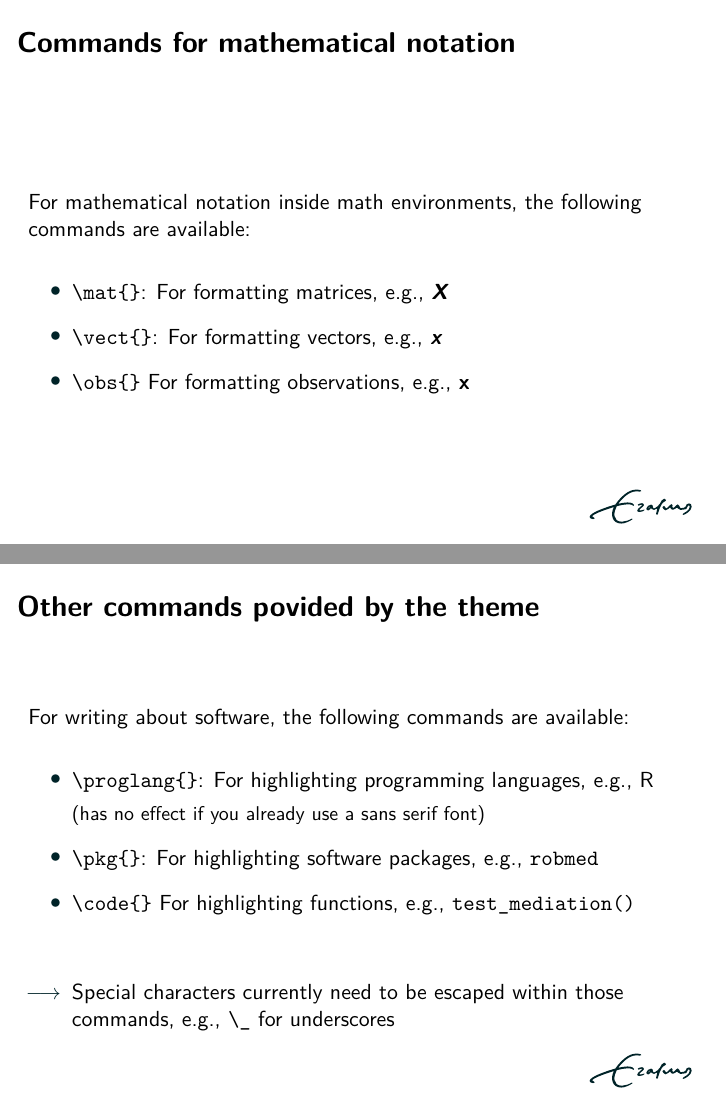
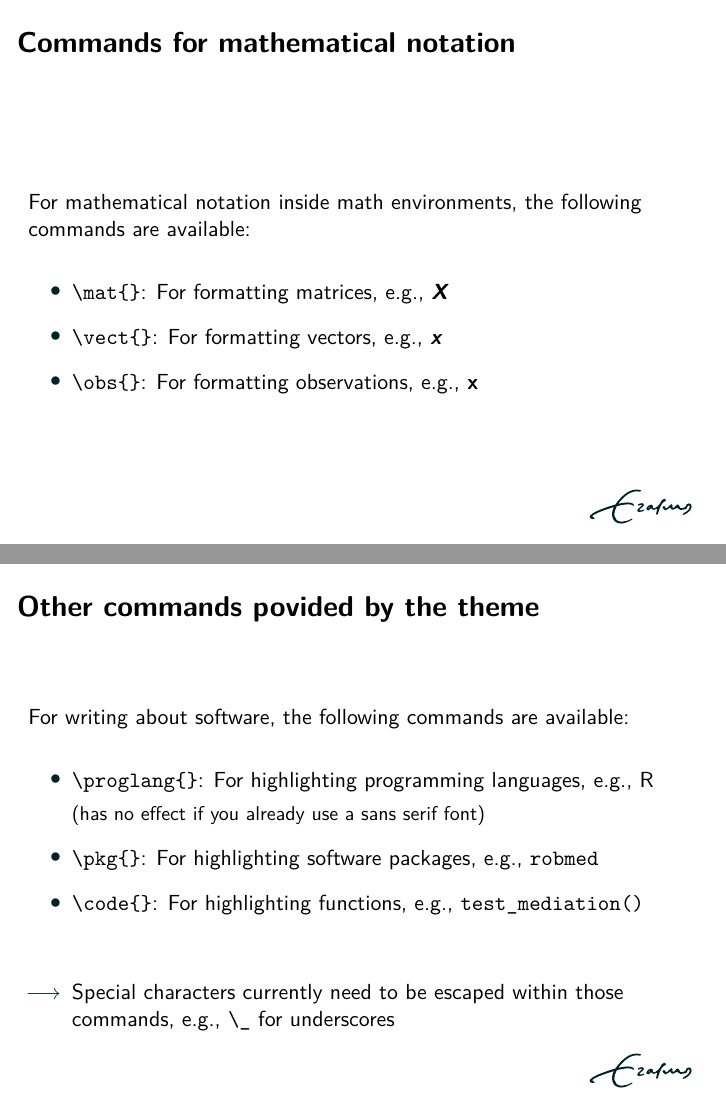
Before and after one commit to aalfons/beamerthemeESE, LaTeX slides (example.tex): pages 6 and 7 of 7, joined at a grey line. The pictures show the PDF file example.pdf that the author committed with the source.

Commit message:
fixed example

```diff
--- a/example.tex
+++ b/example.tex
@@ -123,7 +123,7 @@ available:
   \medskip
   \item \verb+\vect{}+: For formatting vectors, e.g., $\vect{x}$
   \medskip
-  \item \verb+\obs{}+ For formatting observations, e.g., $\obs{x}$
+  \item \verb+\obs{}+: For formatting observations, e.g., $\obs{x}$
 \end{itemize}
 \end{frame}
 
@@ -140,7 +140,7 @@ For writing about software, the following commands are available:
   \medskip
   \item \verb+\pkg{}+: For highlighting software packages, e.g., \pkg{robmed}
   \medskip
-  \item \verb+\code{}+ For highlighting functions, e.g.,
+  \item \verb+\code{}+: For highlighting functions, e.g.,
   \code{test\_mediation()}
 \end{itemize}
 
```
Also changed, not shown: example.pdf.
